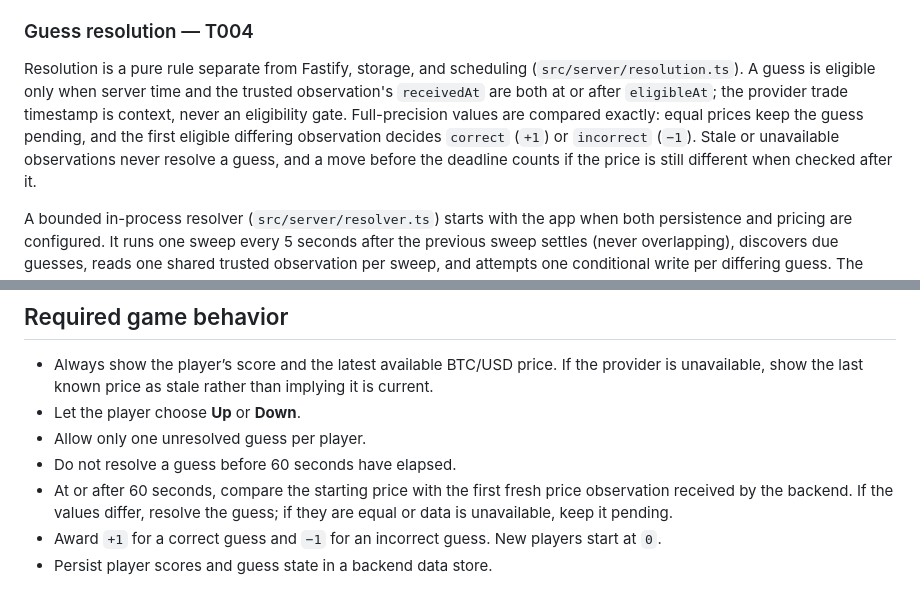
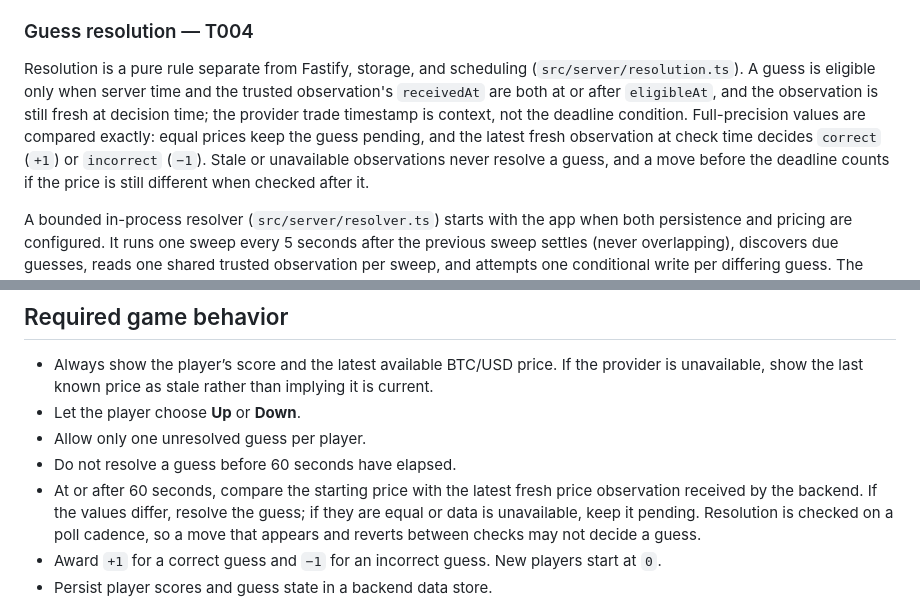
Before and after one commit to smarquez1/btc_guesser, a Markdown page: README.md, 2 parts joined by grey strips. Rendered like a GitHub page.

Commit message:
docs: align the resolution contract with latest-fresh semantics

```diff
--- a/README.md
+++ b/README.md
@@ -166,10 +166,11 @@ contact Coinbase. Local checks do not establish live provider/deployment health.
 
 Resolution is a pure rule separate from Fastify, storage, and scheduling
 (`src/server/resolution.ts`). A guess is eligible only when server time and the
-trusted observation's `receivedAt` are both at or after `eligibleAt`; the provider
-trade timestamp is context, never an eligibility gate. Full-precision values are
-compared exactly: equal prices keep the guess pending, and the first eligible
-differing observation decides `correct` (`+1`) or `incorrect` (`−1`). Stale or
+trusted observation's `receivedAt` are both at or after `eligibleAt`, and the
+observation is still fresh at decision time; the provider trade timestamp is
+context, not the deadline condition. Full-precision values are compared exactly:
+equal prices keep the guess pending, and the latest fresh observation at check
+time decides `correct` (`+1`) or `incorrect` (`−1`). Stale or
 unavailable observations never resolve a guess, and a move before the deadline
 counts if the price is still different when checked after it.
 
@@ -293,7 +294,7 @@ This is a local run, not a public deployment.
 - Let the player choose **Up** or **Down**.
 - Allow only one unresolved guess per player.
 - Do not resolve a guess before 60 seconds have elapsed.
-- At or after 60 seconds, compare the starting price with the first fresh price observation received by the backend. If the values differ, resolve the guess; if they are equal or data is unavailable, keep it pending.
+- At or after 60 seconds, compare the starting price with the latest fresh price observation received by the backend. If the values differ, resolve the guess; if they are equal or data is unavailable, keep it pending. Resolution is checked on a poll cadence, so a move that appears and reverts between checks may not decide a guess.
 - Award `+1` for a correct guess and `−1` for an incorrect guess. New players start at `0`.
 - Persist player scores and guess state in a backend data store.
 
```
Also changed, not shown: docs/technical-approach.md (+5 -4 lines).
